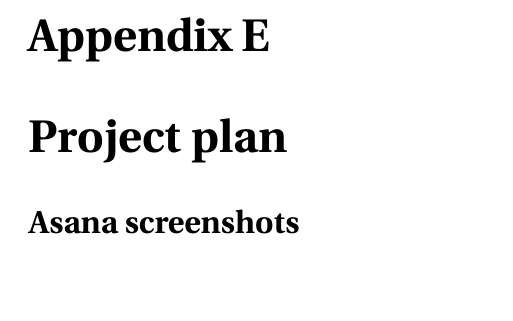
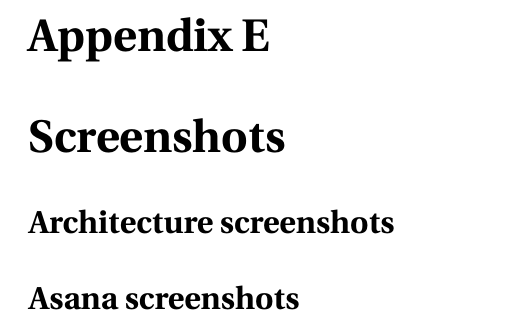
Before and after one commit to danburonline/spatial-place, a LaTeX thesis (thesis/src/thesis.tex, which reads thesis/src/Appendix5/appendix5.tex): part of page 47 of 47, cut so that both start at the same text, the shorter picture padded with empty space. Compiled offline with pdfLaTeX.

Commit message:
Add even more notes

```diff
--- a/thesis/src/Appendix5/appendix5.tex
+++ b/thesis/src/Appendix5/appendix5.tex
@@ -1,4 +1,6 @@
-\chapter{Project plan}
-\label{appendix5-project-plan}
+\chapter{Screenshots}
+\label{appendix5-screenshots}
+
+\section*{Architecture screenshots}
 
 \section*{Asana screenshots}
```
